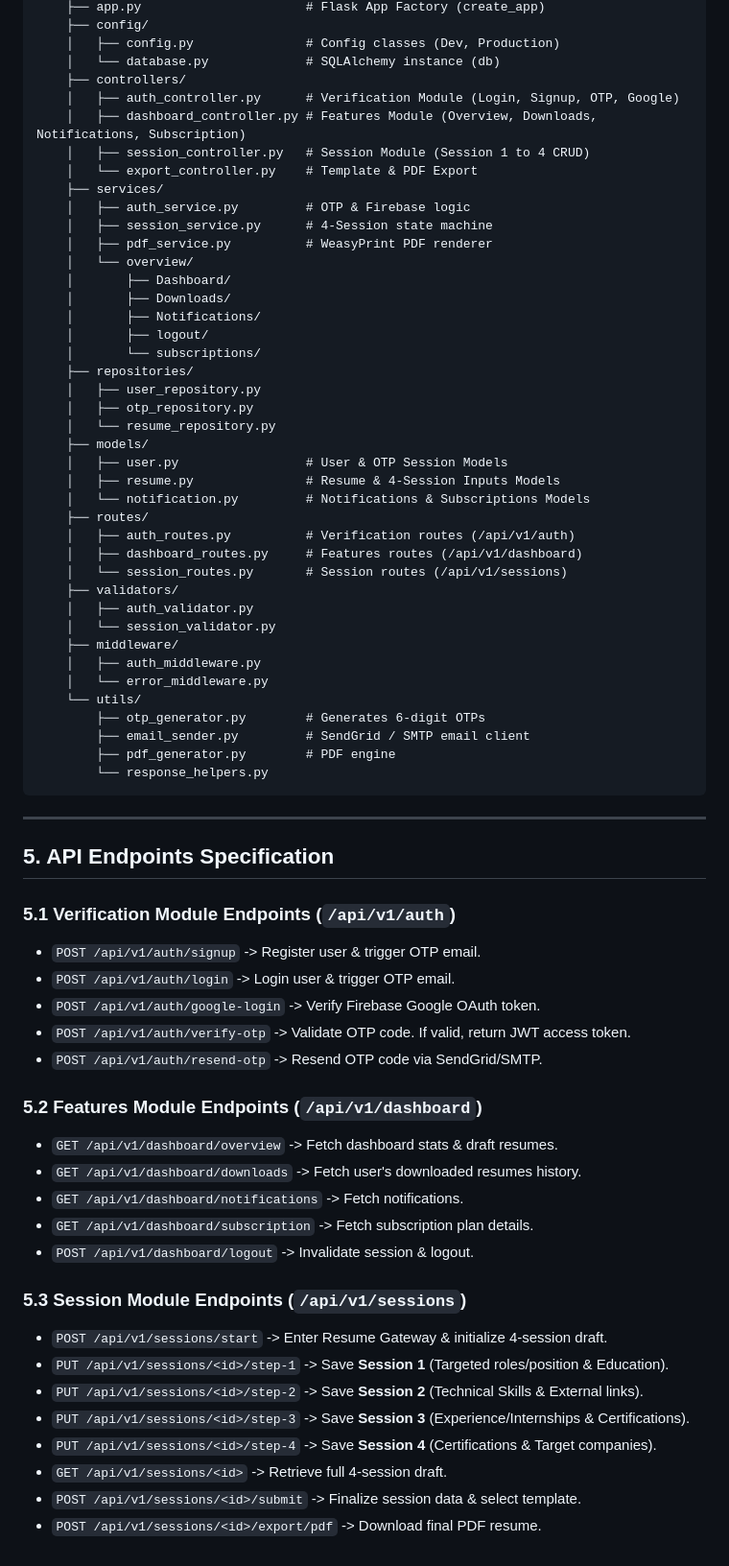
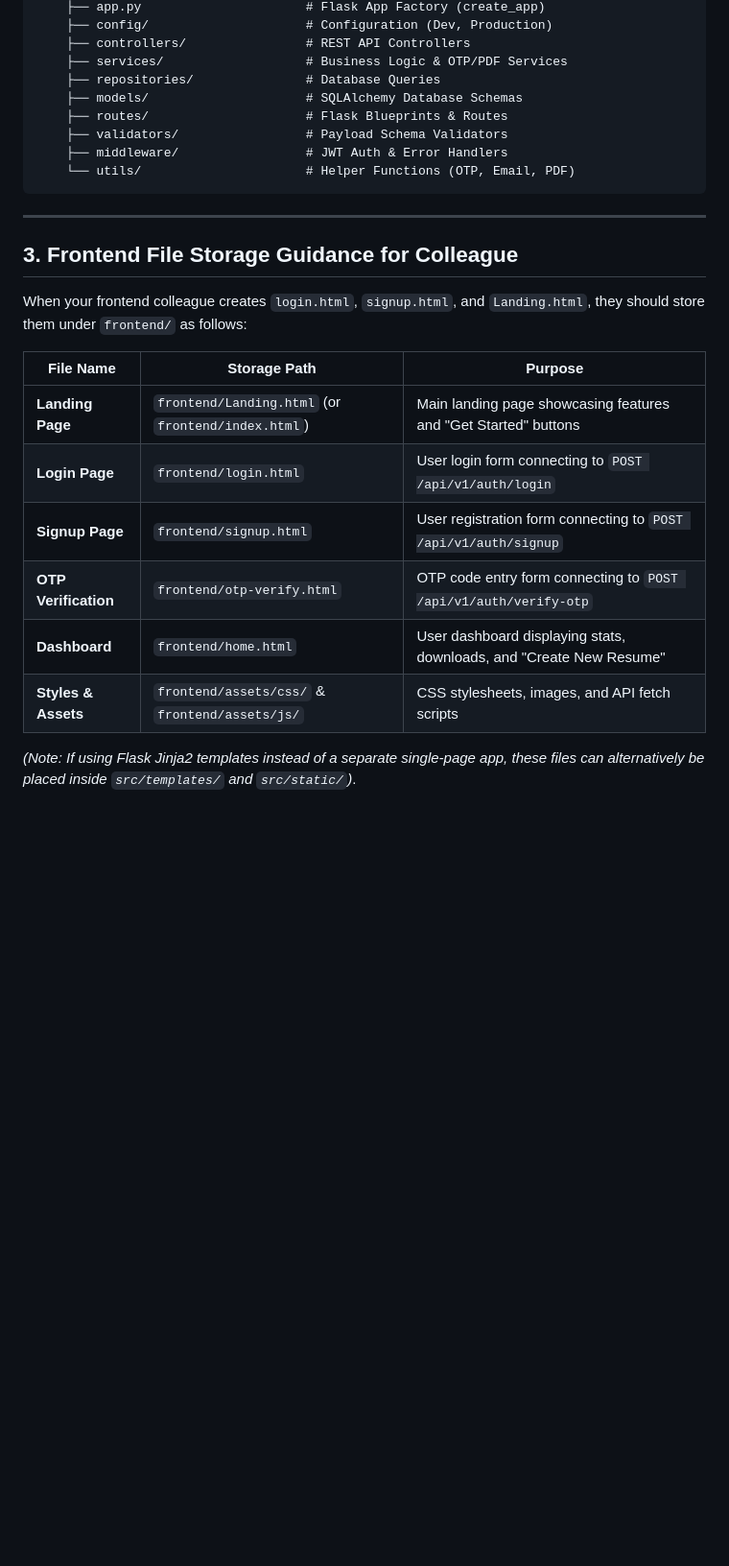
Before and after one commit to parthongit89/ResuMatch, a Markdown page: projectmd/Architecture.md, the part around one of its changes. Shown at 96% size. Rendered like a GitHub page; blank space fills up the shorter version.

Commit message:
docs: Document explicit frontend file storage directory (frontend/login.html, signup.html, Landing.html)

````diff
--- a/projectmd/Architecture.md
+++ b/projectmd/Architecture.md
@@ -91,71 +43,28 @@ ResuMatch/
     ├── app.py                      # Flask App Factory (create_app)
-    ├── config/
-    │   ├── config.py               # Config classes (Dev, Production)
-    │   └── database.py             # SQLAlchemy instance (db)
-    ├── controllers/
-    │   ├── auth_controller.py      # Verification Module (Login, Signup, OTP, Google)
-    │   ├── dashboard_controller.py # Features Module (Overview, Downloads, Notifications, Subscription)
-    │   ├── session_controller.py   # Session Module (Session 1 to 4 CRUD)
-    │   └── export_controller.py    # Template & PDF Export
-    ├── services/
-    │   ├── auth_service.py         # OTP & Firebase logic
-    │   ├── session_service.py      # 4-Session state machine
-    │   ├── pdf_service.py          # WeasyPrint PDF renderer
-    │   └── overview/
-    │       ├── Dashboard/
-    │       ├── Downloads/
-    │       ├── Notifications/
-    │       ├── logout/
-    │       └── subscriptions/
-    ├── repositories/
-    │   ├── user_repository.py
-    │   ├── otp_repository.py
-    │   └── resume_repository.py
-    ├── models/
-    │   ├── user.py                 # User & OTP Session Models
-    │   ├── resume.py               # Resume & 4-Session Inputs Models
-    │   └── notification.py         # Notifications & Subscriptions Models
-    ├── routes/
-    │   ├── auth_routes.py          # Verification routes (/api/v1/auth)
-    │   ├── dashboard_routes.py     # Features routes (/api/v1/dashboard)
-    │   └── session_routes.py       # Session routes (/api/v1/sessions)
-    ├── validators/
-    │   ├── auth_validator.py
-    │   └── session_validator.py
-    ├── middleware/
-    │   ├── auth_middleware.py
-    │   └── error_middleware.py
-    └── utils/
-        ├── otp_generator.py        # Generates 6-digit OTPs
-        ├── email_sender.py         # SendGrid / SMTP email client
-        ├── pdf_generator.py        # PDF engine
-        └── response_helpers.py
+    ├── config/                     # Configuration (Dev, Production)
+    ├── controllers/                # REST API Controllers
+    ├── services/                   # Business Logic & OTP/PDF Services
+    ├── repositories/               # Database Queries
+    ├── models/                     # SQLAlchemy Database Schemas
+    ├── routes/                     # Flask Blueprints & Routes
+    ├── validators/                 # Payload Schema Validators
+    ├── middleware/                 # JWT Auth & Error Handlers
+    └── utils/                      # Helper Functions (OTP, Email, PDF)
 ```
 
 ---
 
-## 5. API Endpoints Specification
+## 3. Frontend File Storage Guidance for Colleague
 
-### 5.1 Verification Module Endpoints (`/api/v1/auth`)
-- `POST /api/v1/auth/signup` -> Register user & trigger OTP email.
-- `POST /api/v1/auth/login` -> Login user & trigger OTP email.
-- `POST /api/v1/auth/google-login` -> Verify Firebase Google OAuth token.
-- `POST /api/v1/auth/verify-otp` -> Validate OTP code. If valid, return JWT access token.
-- `POST /api/v1/auth/resend-otp` -> Resend OTP code via SendGrid/SMTP.
+When your frontend colleague creates `login.html`, `signup.html`, and `Landing.html`, they should store them under `frontend/` as follows:
 
-### 5.2 Features Module Endpoints (`/api/v1/dashboard`)
-- `GET /api/v1/dashboard/overview` -> Fetch dashboard stats & draft resumes.
-- `GET /api/v1/dashboard/downloads` -> Fetch user's downloaded resumes history.
-- `GET /api/v1/dashboard/notifications` -> Fetch notifications.
-- `GET /api/v1/dashboard/subscription` -> Fetch subscription plan details.
-- `POST /api/v1/dashboard/logout` -> Invalidate session & logout.
+| File Name | Storage Path | Purpose |
+|---|---|---|
+| **Landing Page** | `frontend/Landing.html` (or `frontend/index.html`) | Main landing page showcasing features and "Get Started" buttons |
+| **Login Page** | `frontend/login.html` | User login form connecting to `POST /api/v1/auth/login` |
+| **Signup Page** | `frontend/signup.html` | User registration form connecting to `POST /api/v1/auth/signup` |
+| **OTP Verification**| `frontend/otp-verify.html` | OTP code entry form connecting to `POST /api/v1/auth/verify-otp` |
+| **Dashboard** | `frontend/home.html` | User dashboard displaying stats, downloads, and "Create New Resume" |
+| **Styles & Assets** | `frontend/assets/css/` & `frontend/assets/js/` | CSS stylesheets, images, and API fetch scripts |
 
-### 5.3 Session Module Endpoints (`/api/v1/sessions`)
-- `POST /api/v1/sessions/start` -> Enter Resume Gateway & initialize 4-session draft.
-- `PUT /api/v1/sessions/<id>/step-1` -> Save **Session 1** (Targeted roles/position & Education).
-- `PUT /api/v1/sessions/<id>/step-2` -> Save **Session 2** (Technical Skills & External links).
-- `PUT /api/v1/sessions/<id>/step-3` -> Save **Session 3** (Experience/Internships & Certifications).
-- `PUT /api/v1/sessions/<id>/step-4` -> Save **Session 4** (Certifications & Target companies).
-- `GET /api/v1/sessions/<id>` -> Retrieve full 4-session draft.
-- `POST /api/v1/sessions/<id>/submit` -> Finalize session data & select template.
-- `POST /api/v1/sessions/<id>/export/pdf` -> Download final PDF resume.
+*(Note: If using Flask Jinja2 templates instead of a separate single-page app, these files can alternatively be placed inside `src/templates/` and `src/static/`)*.
````
Also changed, not shown: other parts of projectmd/Architecture.md (+16 -64 lines).
